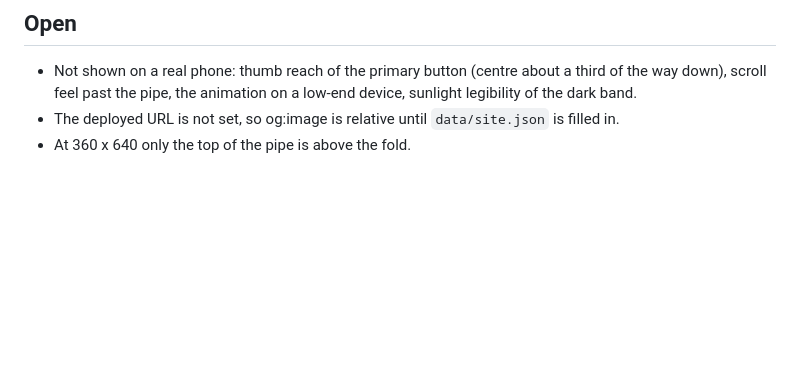
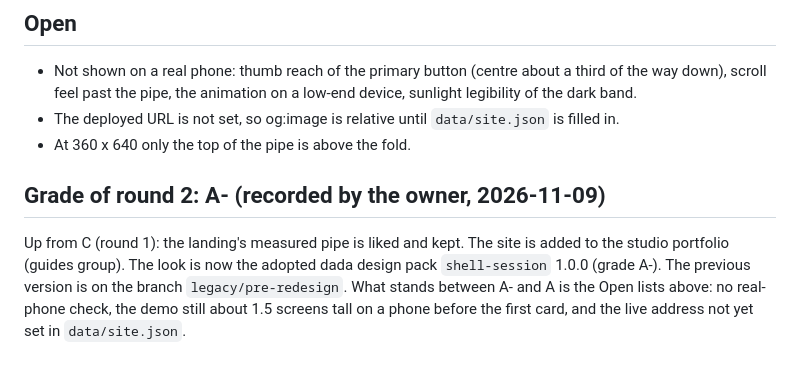
Before and after one commit to SolutionsAsService/LearnBash, a Markdown page: DESIGN-LOG.md, the part around the change. Drawn GitHub-style; blank space fills up the shorter version.

Commit message:
Record round 2 as grade A-
Co-Authored-By: Claude Sonnet 5.5 <noreply@anthropic.com>
Claude-Session: https://claude.ai/code/session_01Sp4uVW5FB42KZBSPx1UGHC

```diff
--- a/DESIGN-LOG.md
+++ b/DESIGN-LOG.md
@@ -87,3 +87,6 @@ S1 not met (no R3). S2 not met (round 2's changes were judged by measurement, no
 - Not shown on a real phone: thumb reach of the primary button (centre about a third of the way down), scroll feel past the pipe, the animation on a low-end device, sunlight legibility of the dark band.
 - The deployed URL is not set, so og:image is relative until `data/site.json` is filled in.
 - At 360 x 640 only the top of the pipe is above the fold.
+
+## Grade of round 2: A- (recorded by the owner, 2026-11-09)
+Up from C (round 1): the landing's measured pipe is liked and kept. The site is added to the studio portfolio (guides group). The look is now the adopted dada design pack `shell-session` 1.0.0 (grade A-). The previous version is on the branch `legacy/pre-redesign`. What stands between A- and A is the Open lists above: no real-phone check, the demo still about 1.5 screens tall on a phone before the first card, and the live address not yet set in `data/site.json`.
```
